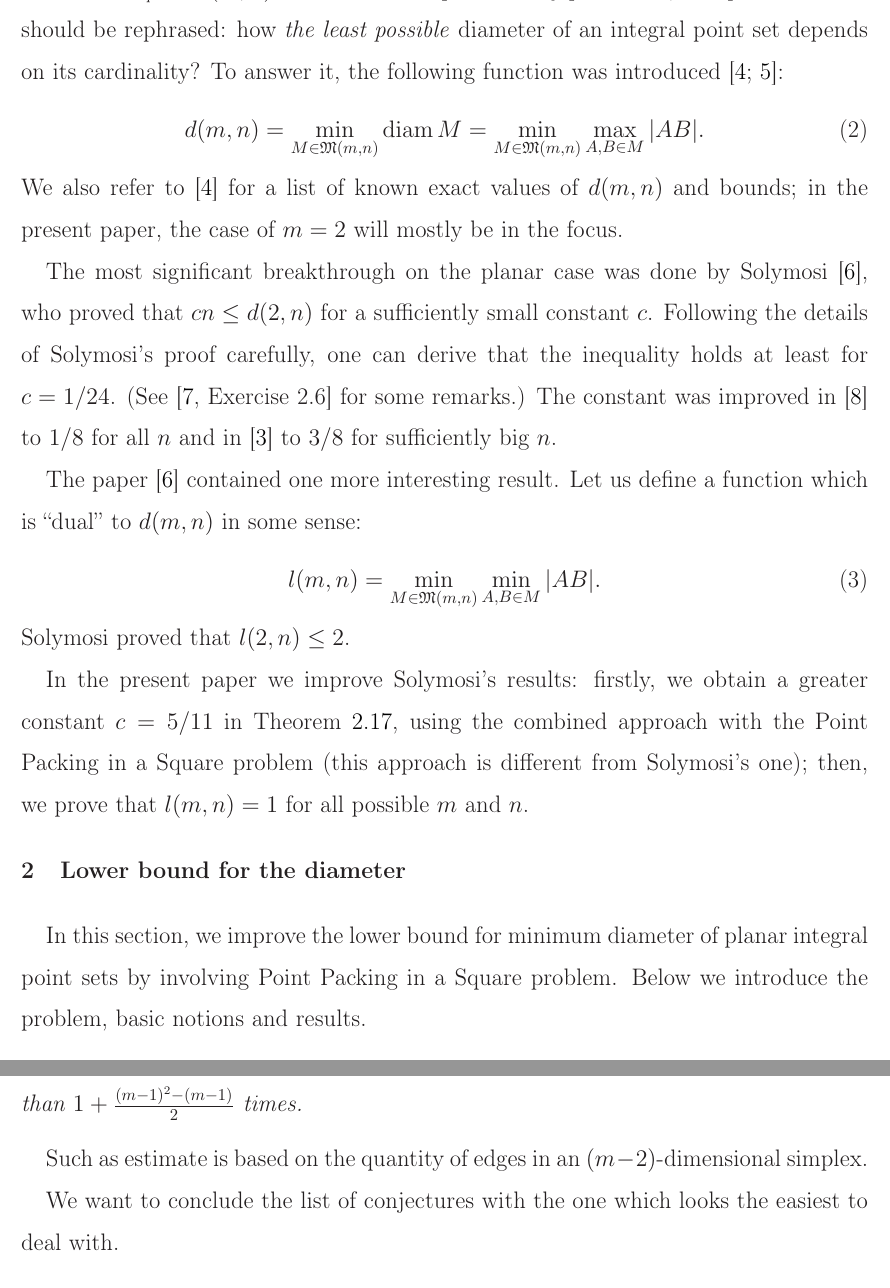
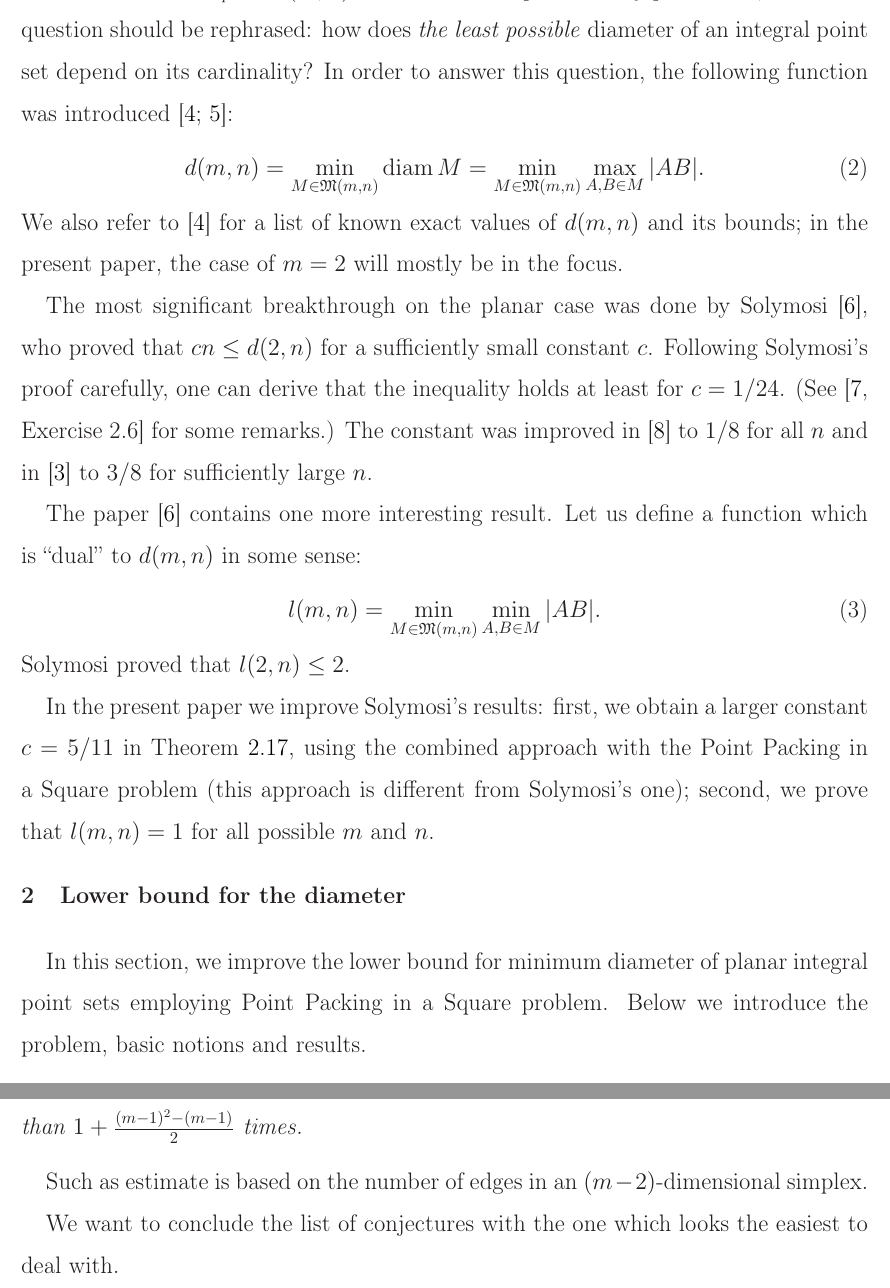
Before and after one commit to nickkolok/sct-statya, a LaTeX document (pps-linear-bound/pps-linear-lower-bound.tex): two parts of pages 2 and 15 of 17, joined at a grey line, cut so that both start at the same text. Compiled offline with LaTeX, dvips and Ghostscript.

Commit message:
Proofreading by Usachev - pp. 1,2

```diff
--- a/pps-linear-bound/pps-linear-lower-bound.tex
+++ b/pps-linear-bound/pps-linear-lower-bound.tex
@@ -96,25 +96,25 @@ The next emerging question is: how the diameter of an integral point set depends
 One can easily see that every $M\in\mathfrak{M}(m,n)$ with $\operatorname{diam} M = h$
 can be dilated to $M_p\in\mathfrak{M}(m,n)$ with $\operatorname{diam} M = ph$
 for every $p\in\mathbb{N}$.
-So, the question above should be rephrased:
-how \textit{the least possible} diameter of an integral point set depends on its cardinality?
-To answer it, the following function was introduced~\cite{kurz2008bounds,kurz2008minimum}:
+So, the above question should be rephrased:
+how does \textit{the least possible} diameter of an integral point set depend on its cardinality?
+In order to answer this question, the following function was introduced~\cite{kurz2008bounds,kurz2008minimum}:
 \begin{equation}
 	d(m,n) = \min_{M\in\mathfrak{M}(m,n)} \operatorname{diam} M = \min_{M\in\mathfrak{M}(m,n)} \max_{A,B\in M} |AB|
 	.
 \end{equation}
 We also refer to~\cite{kurz2008bounds} for a list of known exact values of $d(m,n)$
-and bounds; in the present paper, the case of $m=2$ will mostly be in the focus.
+and its bounds; in the present paper, the case of $m=2$ will mostly be in the focus.
 
 The most significant breakthrough on the planar case was done by Solymosi~\cite{solymosi2003note},
 who proved that $cn \leq d(2,n)$ for a sufficiently small constant $c$.
-Following the details of Solymosi's proof carefully,
+Following Solymosi's proof carefully,
 one can derive that the inequality holds at least for $c = 1/24$.
 (See~\cite[Exercise 2.6]{garibaldi2005erdos} for some remarks.)
 The constant was improved in~\cite{our-mz-rus} to $1/8$ for all $n$ and in~\cite{our-vmmsh-2018}
-to $3/8$ for sufficiently big $n$.
+to $3/8$ for sufficiently large $n$.
 
-The paper~\cite{solymosi2003note} contained one more interesting result.
+The paper~\cite{solymosi2003note} contains one more interesting result.
 Let us define a function which is ``dual'' to $d(m,n)$ in some sense:
 \begin{equation}
 	l(m,n) = \min_{M\in\mathfrak{M}(m,n)} \min_{A,B\in M} |AB|
@@ -123,16 +123,16 @@ Let us define a function which is ``dual'' to $d(m,n)$ in some sense:
 Solymosi proved that $l(2,n)\leq 2$.
 
 In the present paper we improve Solymosi's results:
-firstly, we obtain a greater constant $c = 5/11$ in Theorem~\ref{thm:main_estimate},
+first, we obtain a larger constant $c = 5/11$ in Theorem~\ref{thm:main_estimate},
 using the combined approach with the Point Packing in a Square problem
 (this approach is different from Solymosi's one);
-then, we prove that $l(m,n)=1$ for all possible $m$ and $n$.
+second, we prove that $l(m,n)=1$ for all possible $m$ and $n$.
 
 \section{Lower bound for the diameter}
 
 In this section,
-we improve the lower bound for minimum diameter of planar integral point sets by
-involving Point Packing in a Square problem.
+we improve the lower bound for minimum diameter of planar integral point sets
+employing Point Packing in a Square problem.
 Below we introduce the problem, basic notions and results.
 
 \begin{problem}[Point Packing in a Square (PPS)~\cite{locatelli2002packing,costa2013valid}]
@@ -886,7 +886,7 @@ For greater $m$, we will be brave enough to put forward the following conjecture
 	Then either $n = m+1$ or $M$ is a ``blowup'' of a facher set and distance 1 occurs in $M$
 	not more than $1+\frac{(m-1)^2 - (m-1)}{2}$ times.
 \end{conjecture}
-Such as estimate is based on the quantity of edges in an $(m-2)$-dimensional simplex.
+Such as estimate is based on the number of edges in an $(m-2)$-dimensional simplex.
 
 We want to conclude the list of conjectures with the one which looks the easiest to deal with.
 
```
Also changed, not shown: pps-linear-bound/pps-linear-lower-bound.tex (18 more changed lines).
